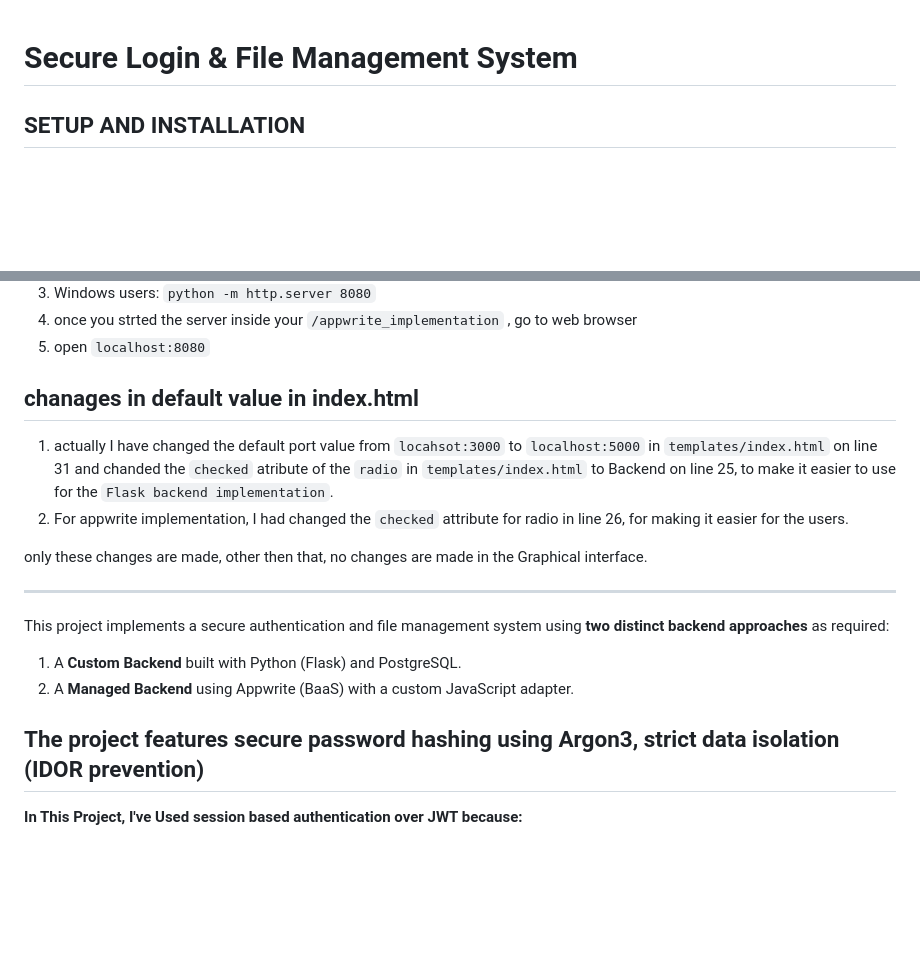
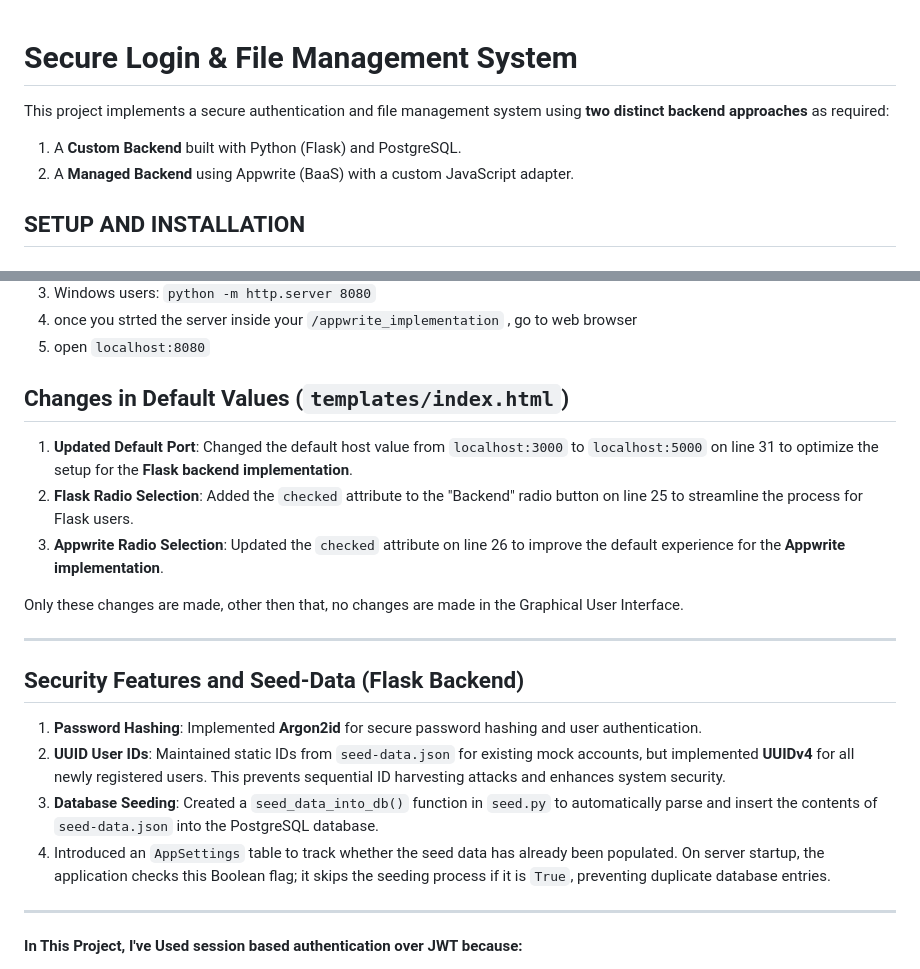
Before and after one commit to iam-samzz/secure-login-system-flask-appwrite, a Markdown page: README.md, 2 parts joined by grey strips. Drawn GitHub-style; blank space fills up the shorter version.

Commit message:
Revise README with setup instructions and security features
Updated the README to clarify changes in default values for the Flask and Appwrite implementations, including port adjustments and radio button selections. Added security features and seed data details for the Flask backend.

```diff
--- a/README.md
+++ b/README.md
@@ -1,5 +1,10 @@
 
 # Secure Login & File Management System
+
+
+This project implements a secure authentication and file management system using **two distinct backend approaches** as required:
+1. A **Custom Backend** built with Python (Flask) and PostgreSQL.
+2. A **Managed Backend** using Appwrite (BaaS) with a custom JavaScript adapter.
 
 ## SETUP AND INSTALLATION
 
@@ -24,19 +29,25 @@
 4. once you strted the server inside your `/appwrite_implementation` , go to web browser
 5. open `localhost:8080`
 
-## chanages in default value in index.html
-1. actually I have changed the default port value from `locahsot:3000` to `localhost:5000` in `templates/index.html` on line 31 and chanded the `checked` atribute of the `radio` in `templates/index.html` to Backend on line 25, to make it easier to use for the `Flask backend implementation`.
-2. For appwrite implementation, I had changed the `checked` attribute for radio in line 26, for making it easier for the users.
+## Changes in Default Values (`templates/index.html`)
 
-only these changes are made, other then that, no changes are made in the Graphical interface.
+1. **Updated Default Port**: Changed the default host value from `localhost:3000` to `localhost:5000` on line 31 to optimize the setup for the **Flask backend implementation**.
+2. **Flask Radio Selection**: Added the `checked` attribute to the "Backend" radio button on line 25 to streamline the process for Flask users.
+3. **Appwrite Radio Selection**: Updated the `checked` attribute on line 26 to improve the default experience for the **Appwrite implementation**.
+
+
+Only these changes are made, other then that, no changes are made in the Graphical User Interface.
 
 ---
 
-This project implements a secure authentication and file management system using **two distinct backend approaches** as required:
-1. A **Custom Backend** built with Python (Flask) and PostgreSQL.
-2. A **Managed Backend** using Appwrite (BaaS) with a custom JavaScript adapter.
+## Security Features and Seed-Data (Flask Backend)
 
-The project features secure password hashing using Argon3, strict data isolation (IDOR prevention)
+1. **Password Hashing**: Implemented **Argon2id** for secure password hashing and user authentication.
+2. **UUID User IDs**: Maintained static IDs from `seed-data.json` for existing mock accounts, but implemented **UUIDv4** for all newly registered users. This prevents sequential ID harvesting attacks and enhances system security.
+3. **Database Seeding**: Created a `seed_data_into_db()` function in `seed.py` to automatically parse and insert the contents of `seed-data.json` into the PostgreSQL database.
+4. Introduced an `AppSettings` table to track whether the seed data has already been populated. On server startup, the application checks this Boolean flag; it skips the seeding process if it is `True`, preventing duplicate database entries.
+
+
 ---
 **In This Project, I've Used **session** based authentication over JWT because:**
 
```
